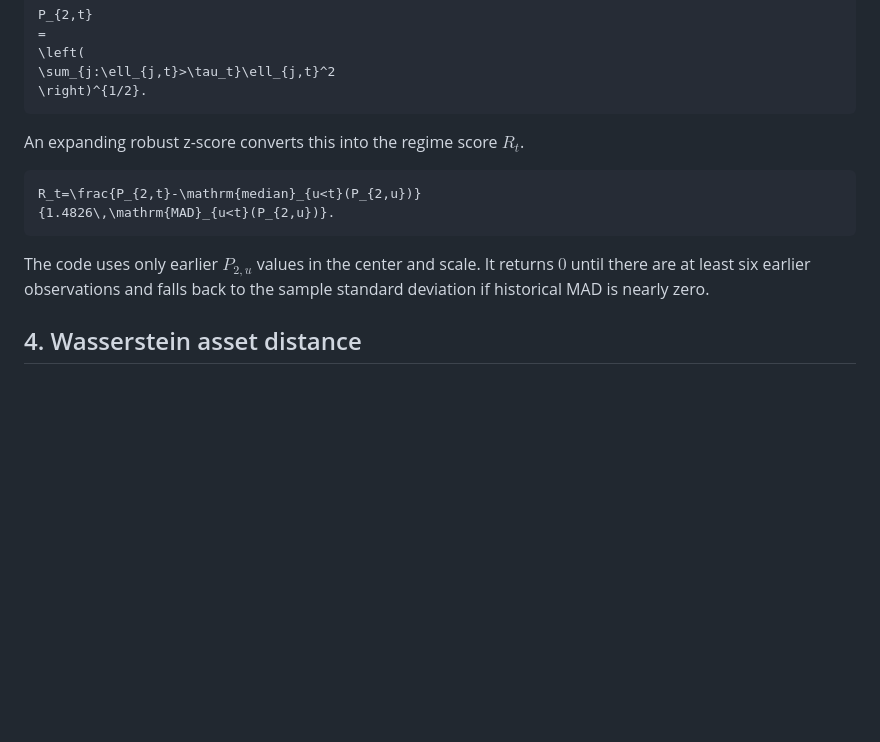
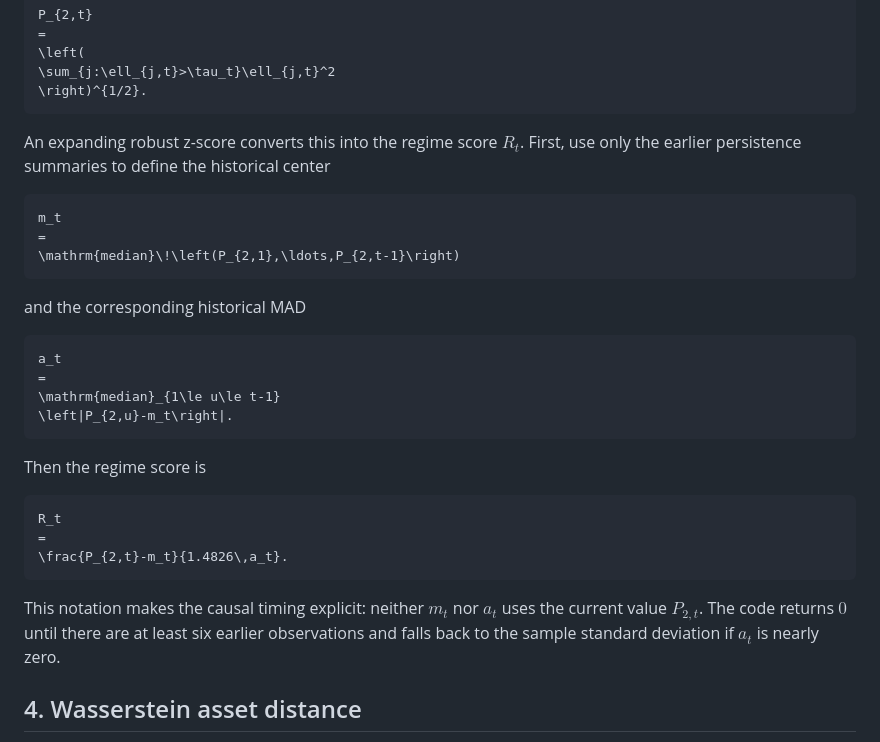
Before and after one commit to brian1234567890560/topology-aware-portfolio-optimization, a Markdown page: docs/mathematics.md, the part around the change. Drawn GitHub-style; blank space fills up the shorter version.

Commit message:
Fix regime-score math rendering

````diff
--- a/docs/mathematics.md
+++ b/docs/mathematics.md
@@ -179,14 +179,36 @@ P_{2,t}
 \right)^{1/2}.
 ```
 
-An expanding robust z-score converts this into the regime score $R_t$.
+An expanding robust z-score converts this into the regime score $R_t$. First,
+use only the earlier persistence summaries to define the historical center
 
 ```math
-R_t=\frac{P_{2,t}-\mathrm{median}_{u<t}(P_{2,u})}
-{1.4826\,\mathrm{MAD}_{u<t}(P_{2,u})}.
+m_t
+=
+\mathrm{median}\!\left(P_{2,1},\ldots,P_{2,t-1}\right)
 ```
 
-The code uses only earlier $P_{2,u}$ values in the center and scale. It returns $0$ until there are at least six earlier observations and falls back to the sample standard deviation if historical MAD is nearly zero.
+and the corresponding historical MAD
+
+```math
+a_t
+=
+\mathrm{median}_{1\le u\le t-1}
+\left|P_{2,u}-m_t\right|.
+```
+
+Then the regime score is
+
+```math
+R_t
+=
+\frac{P_{2,t}-m_t}{1.4826\,a_t}.
+```
+
+This notation makes the causal timing explicit: neither $m_t$ nor $a_t$ uses
+the current value $P_{2,t}$. The code returns $0$ until there are at least six
+earlier observations and falls back to the sample standard deviation if
+$a_t$ is nearly zero.
 
 ## 4. Wasserstein asset distance
 
````
